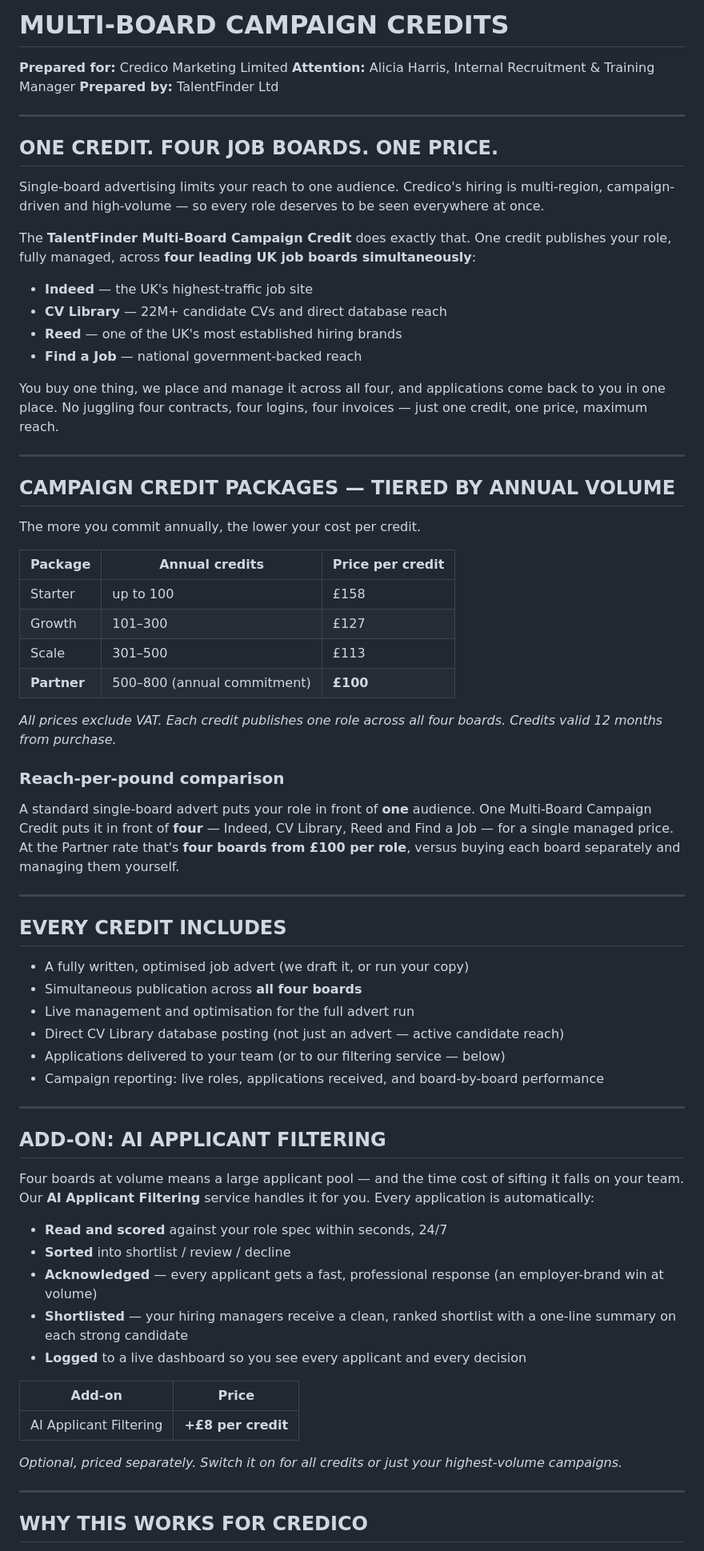
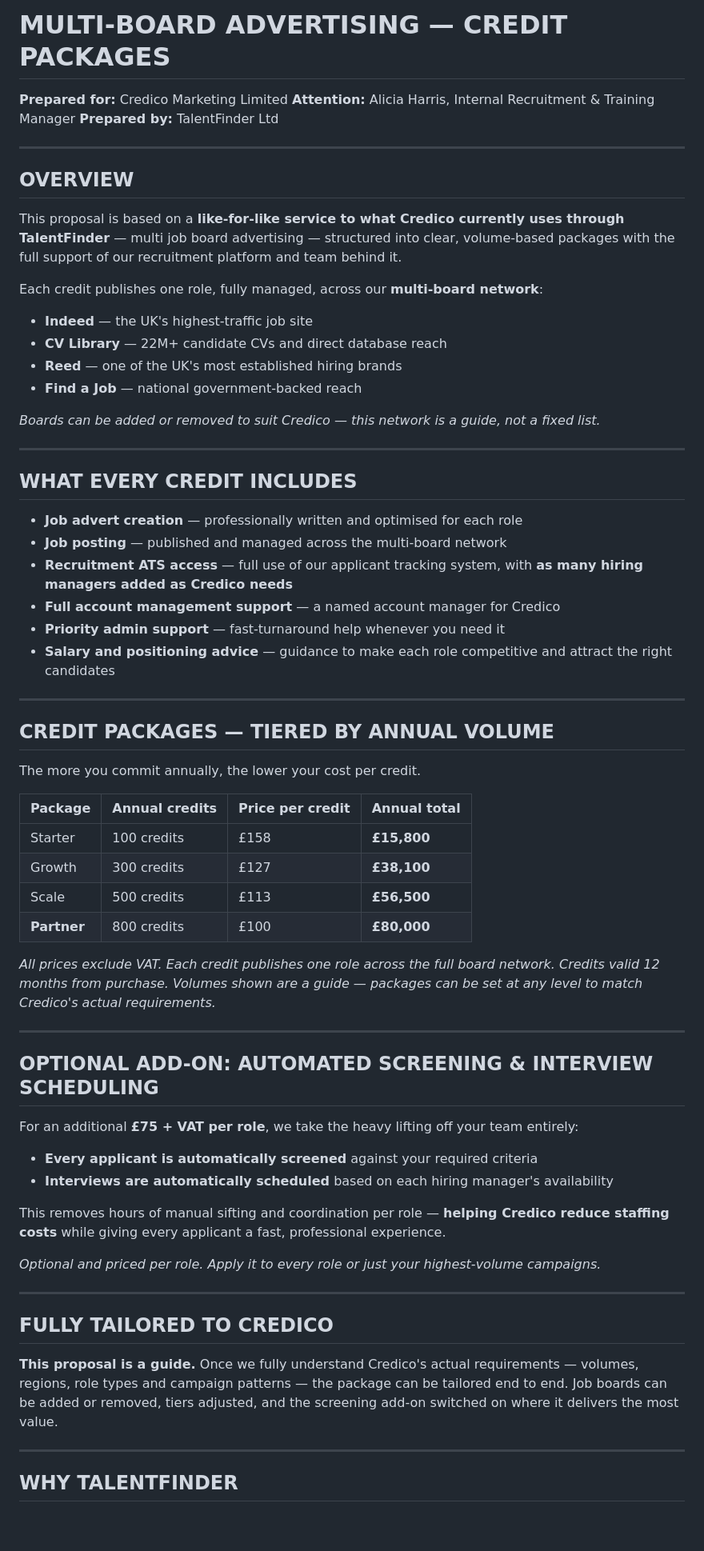
Before and after one commit to RizTF/TF-pipeline-, a Markdown page: proposals/credico-advertising-credits-page.md, the part around one of its changes. Shown at 80% size. Drawn GitHub-style; blank space fills up the shorter version.

Commit message:
Reframe Credico proposal as like-for-like multi-board; quote 100/300/500/800 credits; add screening+scheduling add-on

```diff
--- a/proposals/credico-advertising-credits-page.md
+++ b/proposals/credico-advertising-credits-page.md
@@ -1,4 +1,4 @@
-# MULTI-BOARD CAMPAIGN CREDITS
+# MULTI-BOARD ADVERTISING — CREDIT PACKAGES
 
 **Prepared for:** Credico Marketing Limited
 **Attention:** Alicia Harris, Internal Recruitment & Training Manager
@@ -6,81 +6,75 @@
 
 ---
 
-## ONE CREDIT. FOUR JOB BOARDS. ONE PRICE.
+## OVERVIEW
 
-Single-board advertising limits your reach to one audience. Credico's hiring is multi-region,
-campaign-driven and high-volume — so every role deserves to be seen everywhere at once.
+This proposal is based on a **like-for-like service to what Credico currently uses through
+TalentFinder** — multi job board advertising — structured into clear, volume-based packages
+with the full support of our recruitment platform and team behind it.
 
-The **TalentFinder Multi-Board Campaign Credit** does exactly that. One credit publishes your
-role, fully managed, across **four leading UK job boards simultaneously**:
+Each credit publishes one role, fully managed, across our **multi-board network**:
 
 - **Indeed** — the UK's highest-traffic job site
 - **CV Library** — 22M+ candidate CVs and direct database reach
 - **Reed** — one of the UK's most established hiring brands
 - **Find a Job** — national government-backed reach
 
-You buy one thing, we place and manage it across all four, and applications come back to you
-in one place. No juggling four contracts, four logins, four invoices — just one credit, one
-price, maximum reach.
+*Boards can be added or removed to suit Credico — this network is a guide, not a fixed list.*
 
 ---
 
-## CAMPAIGN CREDIT PACKAGES — TIERED BY ANNUAL VOLUME
+## WHAT EVERY CREDIT INCLUDES
+
+- **Job advert creation** — professionally written and optimised for each role
+- **Job posting** — published and managed across the multi-board network
+- **Recruitment ATS access** — full use of our applicant tracking system, with **as many
+  hiring managers added as Credico needs**
+- **Full account management support** — a named account manager for Credico
+- **Priority admin support** — fast-turnaround help whenever you need it
+- **Salary and positioning advice** — guidance to make each role competitive and attract the
+  right candidates
+
+---
+
+## CREDIT PACKAGES — TIERED BY ANNUAL VOLUME
 
 The more you commit annually, the lower your cost per credit.
 
-| Package | Annual credits | **Price per credit** |
-|---------|----------------|----------------------|
-| Starter | up to 100 | £158 |
-| Growth | 101–300 | £127 |
-| Scale | 301–500 | £113 |
-| **Partner** | 500–800 (annual commitment) | **£100** |
+| Package | Annual credits | Price per credit | **Annual total** |
+|---------|----------------|------------------|------------------|
+| Starter | 100 credits | £158 | **£15,800** |
+| Growth | 300 credits | £127 | **£38,100** |
+| Scale | 500 credits | £113 | **£56,500** |
+| **Partner** | 800 credits | £100 | **£80,000** |
 
-*All prices exclude VAT. Each credit publishes one role across all four boards. Credits valid
-12 months from purchase.*
-
-### Reach-per-pound comparison
-
-A standard single-board advert puts your role in front of **one** audience. One Multi-Board
-Campaign Credit puts it in front of **four** — Indeed, CV Library, Reed and Find a Job — for a
-single managed price. At the Partner rate that's **four boards from £100 per role**, versus
-buying each board separately and managing them yourself.
+*All prices exclude VAT. Each credit publishes one role across the full board network. Credits
+valid 12 months from purchase. Volumes shown are a guide — packages can be set at any level to
+match Credico's actual requirements.*
 
 ---
 
-## EVERY CREDIT INCLUDES
+## OPTIONAL ADD-ON: AUTOMATED SCREENING & INTERVIEW SCHEDULING
 
-- A fully written, optimised job advert (we draft it, or run your copy)
-- Simultaneous publication across **all four boards**
-- Live management and optimisation for the full advert run
-- Direct CV Library database posting (not just an advert — active candidate reach)
-- Applications delivered to your team (or to our filtering service — below)
-- Campaign reporting: live roles, applications received, and board-by-board performance
+For an additional **£75 + VAT per role**, we take the heavy lifting off your team entirely:
+
+- **Every applicant is automatically screened** against your required criteria
+- **Interviews are automatically scheduled** based on each hiring manager's availability
+
+This removes hours of manual sifting and coordination per role — **helping Credico reduce
+staffing costs** while giving every applicant a fast, professional experience.
+
+*Optional and priced per role. Apply it to every role or just your highest-volume campaigns.*
 
 ---
 
-## ADD-ON: AI APPLICANT FILTERING
+## FULLY TAILORED TO CREDICO
 
-Four boards at volume means a large applicant pool — and the time cost of sifting it falls on
-your team. Our **AI Applicant Filtering** service handles it for you. Every application is
-automatically:
-
-- **Read and scored** against your role spec within seconds, 24/7
-- **Sorted** into shortlist / review / decline
-- **Acknowledged** — every applicant gets a fast, professional response (an employer-brand win
-  at volume)
-- **Shortlisted** — your hiring managers receive a clean, ranked shortlist with a one-line
-  summary on each strong candidate
-- **Logged** to a live dashboard so you see every applicant and every decision
-
-| Add-on | Price |
-|--------|-------|
-| AI Applicant Filtering | **+£8 per credit** |
-
-*Optional, priced separately. Switch it on for all credits or just your highest-volume
-campaigns.*
+**This proposal is a guide.** Once we fully understand Credico's actual requirements — volumes,
+regions, role types and campaign patterns — the package can be tailored end to end. Job boards
+can be added or removed, tiers adjusted, and the screening add-on switched on where it delivers
+the most value.
 
 ---
 
-## WHY THIS WORKS FOR CREDICO
+## WHY TALENTFINDER
 
```
Also changed, not shown: other parts of proposals/credico-advertising-credits-page.md (+8 -11 lines), proposals/credico-credit-pricing-strategy.md (+30 -24 lines).
